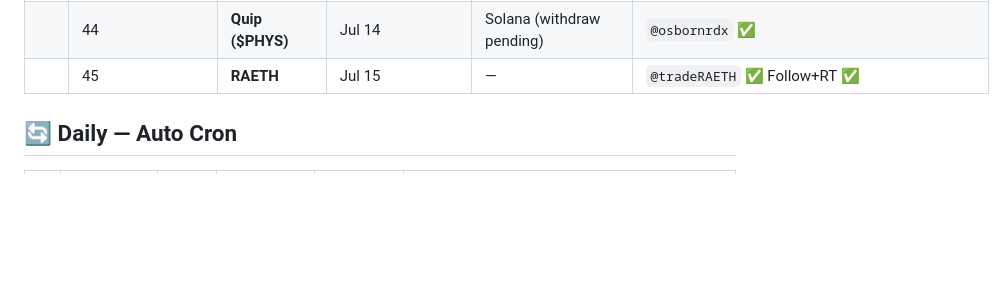
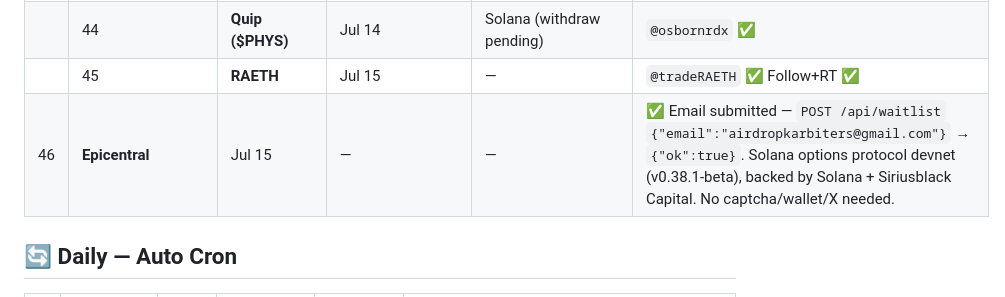
Before and after one commit to ayonclaw/airdrop-tracker, a Markdown page: projects.md, the part around the change. Drawn GitHub-style; blank space fills up the shorter version.

Commit message:
auto-sync: 2026-07-15 04:30

```diff
--- a/projects.md
+++ b/projects.md
@@ -50,6 +50,7 @@
 | 43 | **Hoodilios (hoodilios.xyz)** | Jul 13 (re-confirmed, orig Jul 12) | `airdrop_00` | `@osbornrdx` | ✅ Re-claimed — vanilla JS global hijack (`claimPass()` direct call), POST ke Google Apps Script endpoint dengan wallet+handle. "Spot claimed ✓" confirmed. 6,666 PFP collection. |
 || 44 | **Quip ($PHYS)** | Jul 14 | Solana (withdraw pending) | `@osbornrdx` ✅ | ⚠️ Social done, gameplay pending — Email OTP register (`airdropkarbiters@gmail.com`, Privy), CF Turnstile solved (sidecar $0). X `done:true` (Follow+Repost+Like server-verified). ⛔ Gauntlet (win 1 round vs bot ×3 games) + Play 3 games = manual skill-duel, Rey main sendiri. Withdraw butuh phone verify. Trade-to-earn physics duel on Solana. |
 || 45 | **RAETH** | Jul 15 | — | `@tradeRAETH` ✅ Follow+RT ✅ | ✅ All done — API `/api/waitlist` POST `{x_handle:"osbornrdx"}` → `{"success":true}`, boost tweet [2076691528328593878](https://x.com/tradeRAETH/status/2076691528328593878). Next.js no-captcha, bypass via direct API + CDP. Bet-on-what-happens-next prediction market, backed by EF. |
+| 46 | **Epicentral** | Jul 15 | — | — | ✅ Email submitted — `POST /api/waitlist` `{"email":"airdropkarbiters@gmail.com"}` → `{"ok":true}`. Solana options protocol devnet (v0.38.1-beta), backed by Solana + Siriusblack Capital. No captcha/wallet/X needed. |
 
 ## 🔄 Daily — Auto Cron
 
```
